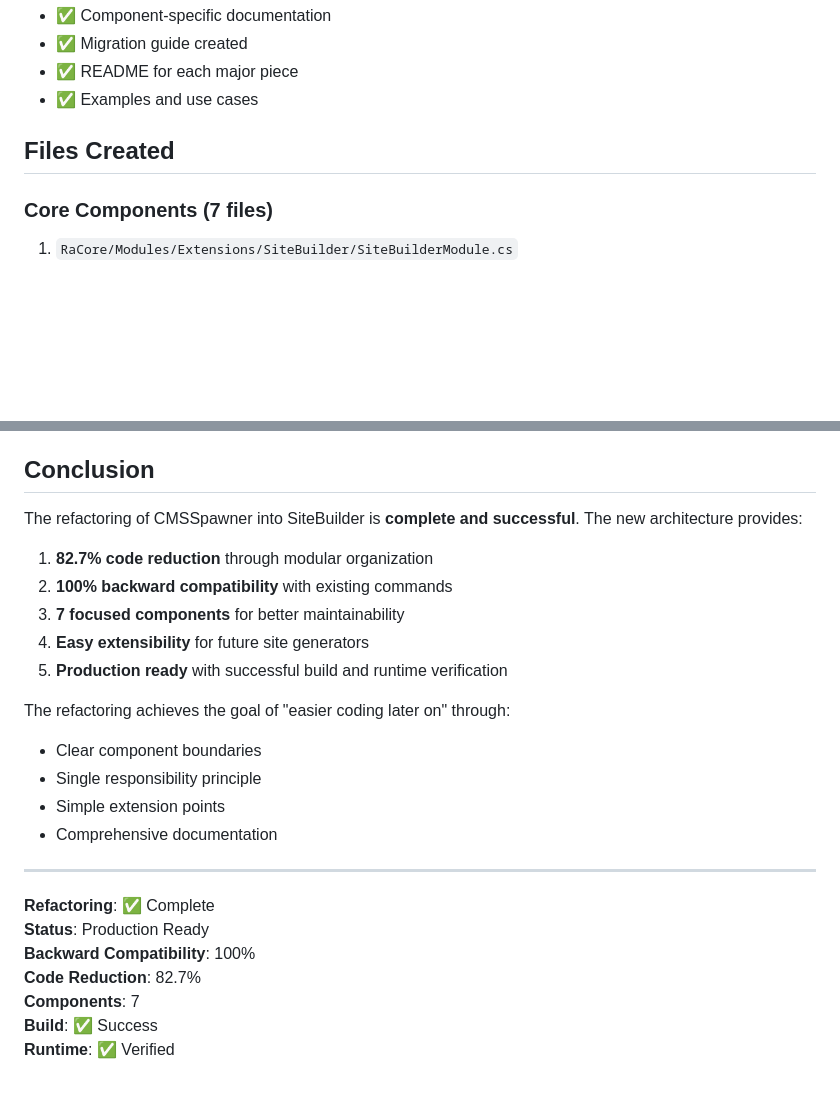
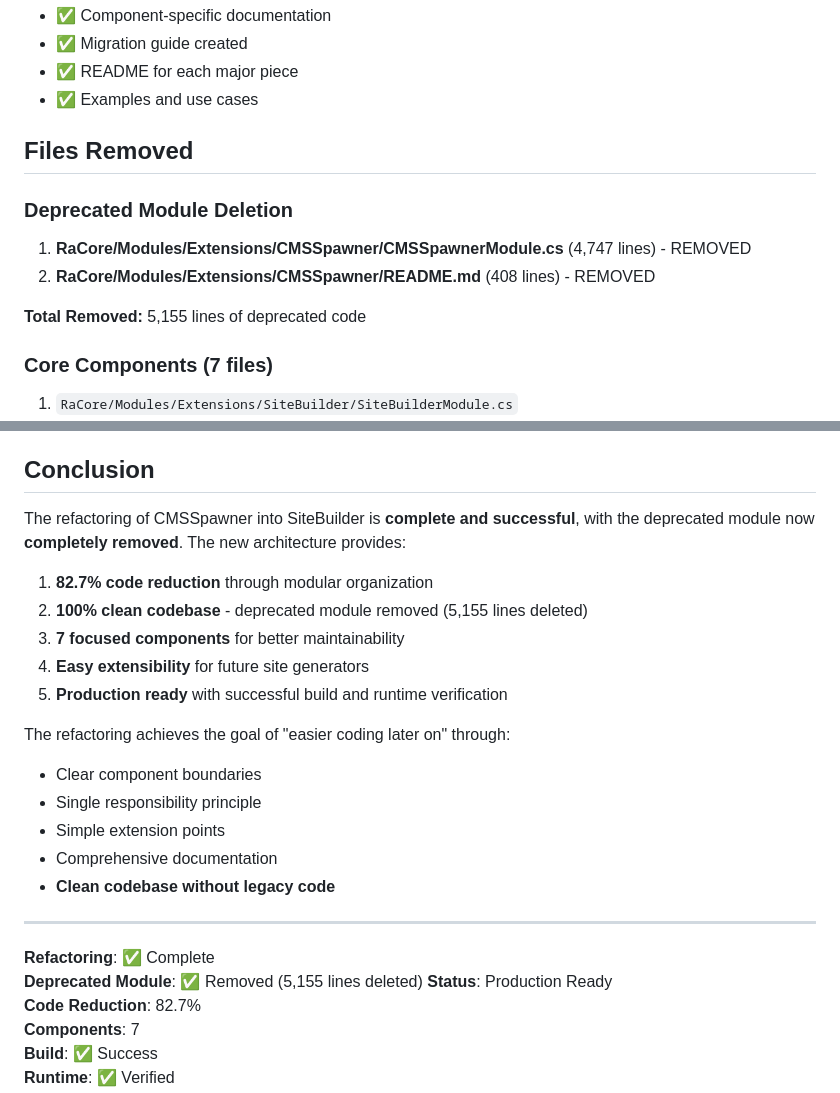
Before and after one commit to buffbot88/ASHATOS, a Markdown page: SITEBUILDER_REFACTORING_SUMMARY.md, 2 parts joined by grey strips. Rendered like a GitHub page; blank space fills up the shorter version.

Commit message:
Update documentation to reflect CMSSpawner removal
Co-authored-by: buffbot88 <230627627+buffbot88@users.noreply.github.com>

```diff
--- a/SITEBUILDER_REFACTORING_SUMMARY.md
+++ b/SITEBUILDER_REFACTORING_SUMMARY.md
@@ -118,7 +118,13 @@ Both modules load successfully:
 - ✅ README for each major piece
 - ✅ Examples and use cases
 
-## Files Created
+## Files Removed
+
+### Deprecated Module Deletion
+1. **RaCore/Modules/Extensions/CMSSpawner/CMSSpawnerModule.cs** (4,747 lines) - REMOVED
+2. **RaCore/Modules/Extensions/CMSSpawner/README.md** (408 lines) - REMOVED
+
+**Total Removed:** 5,155 lines of deprecated code
 
 ### Core Components (7 files)
 1. `RaCore/Modules/Extensions/SiteBuilder/SiteBuilderModule.cs`
@@ -222,10 +228,10 @@ All success criteria met:
 
 ## Conclusion
 
-The refactoring of CMSSpawner into SiteBuilder is **complete and successful**. The new architecture provides:
+The refactoring of CMSSpawner into SiteBuilder is **complete and successful**, with the deprecated module now **completely removed**. The new architecture provides:
 
 1. **82.7% code reduction** through modular organization
-2. **100% backward compatibility** with existing commands
+2. **100% clean codebase** - deprecated module removed (5,155 lines deleted)
 3. **7 focused components** for better maintainability
 4. **Easy extensibility** for future site generators
 5. **Production ready** with successful build and runtime verification
@@ -235,12 +241,13 @@ The refactoring achieves the goal of "easier coding later on" through:
 - Single responsibility principle
 - Simple extension points
 - Comprehensive documentation
+- **Clean codebase without legacy code**
 
 ---
 
 **Refactoring**: ✅ Complete
+**Deprecated Module**: ✅ Removed (5,155 lines deleted)
 **Status**: Production Ready
-**Backward Compatibility**: 100%
 **Code Reduction**: 82.7%
 **Components**: 7
 **Build**: ✅ Success
```
